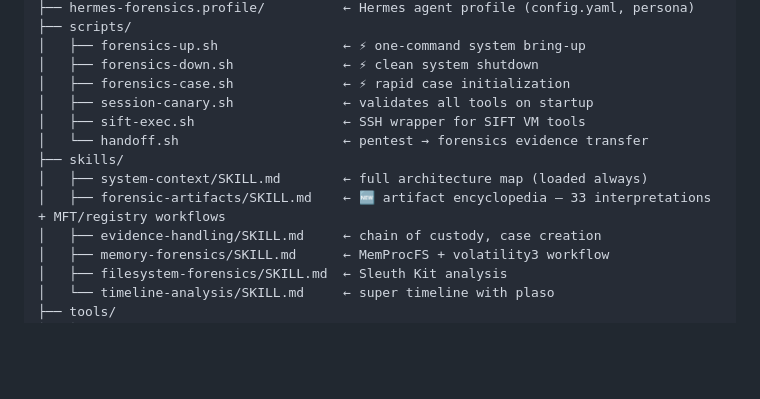
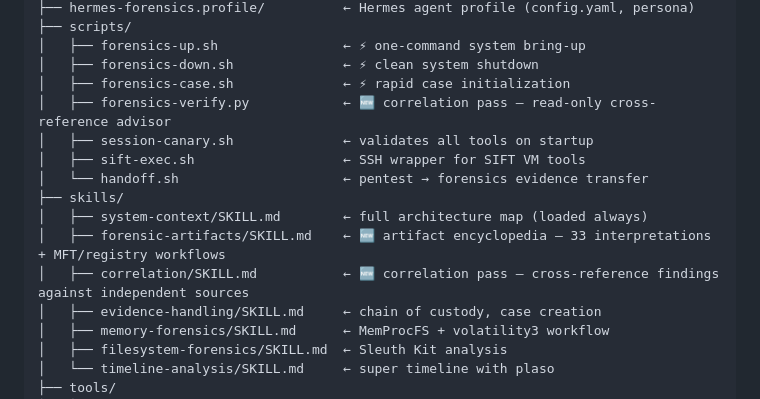
Before and after one commit to jayelbotvibe-web/hermes-forensics-lab, a Markdown page: README.md, the part around the change. GitHub-like rendering; blank space fills up the shorter version.

Commit message:
docs: add correlation pass to README dir tree

```diff
--- a/README.md
+++ b/README.md
@@ -318,12 +318,14 @@ hermes-forensics-lab/
 │   ├── forensics-up.sh                ← ⚡ one-command system bring-up
 │   ├── forensics-down.sh              ← ⚡ clean system shutdown
 │   ├── forensics-case.sh              ← ⚡ rapid case initialization
+│   ├── forensics-verify.py            ← 🆕 correlation pass — read-only cross-reference advisor
 │   ├── session-canary.sh              ← validates all tools on startup
 │   ├── sift-exec.sh                   ← SSH wrapper for SIFT VM tools
 │   └── handoff.sh                     ← pentest → forensics evidence transfer
 ├── skills/
 │   ├── system-context/SKILL.md        ← full architecture map (loaded always)
 │   ├── forensic-artifacts/SKILL.md    ← 🆕 artifact encyclopedia — 33 interpretations + MFT/registry workflows
+│   ├── correlation/SKILL.md           ← 🆕 correlation pass — cross-reference findings against independent sources
 │   ├── evidence-handling/SKILL.md     ← chain of custody, case creation
 │   ├── memory-forensics/SKILL.md      ← MemProcFS + volatility3 workflow
 │   ├── filesystem-forensics/SKILL.md  ← Sleuth Kit analysis
```
